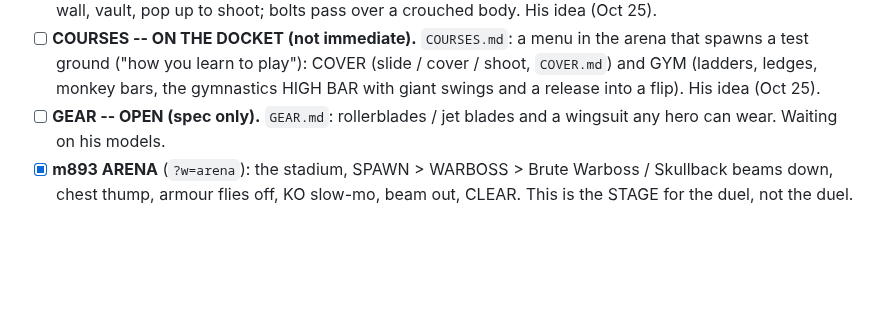
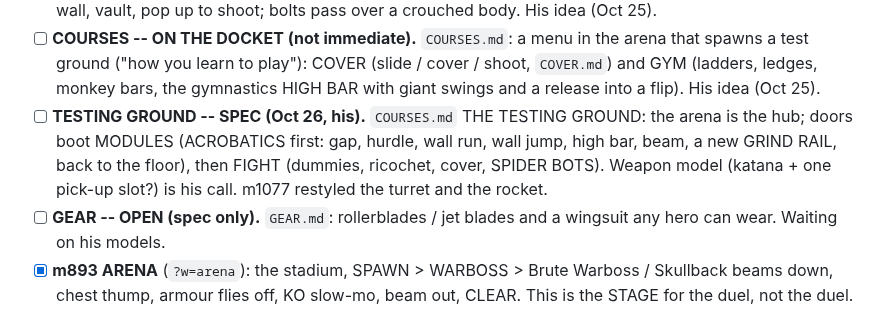
Before and after one commit to colinwillow/zap, a Markdown page: ROADMAP.md, the part around the change. Drawn GitHub-style; blank space fills up the shorter version.

```diff
--- a/ROADMAP.md
+++ b/ROADMAP.md
@@ -34,6 +34,9 @@ levels later. **Each sandbox is tuned until it feels great on its own before any
 - [ ] **COURSES -- ON THE DOCKET (not immediate).** `COURSES.md`: a menu in the arena that spawns a test ground ("how you learn to
       play"): COVER (slide / cover / shoot, `COVER.md`) and GYM (ladders, ledges, monkey bars, the gymnastics HIGH BAR with giant swings
       and a release into a flip). His idea (Oct 25).
+- [ ] **TESTING GROUND -- SPEC (Oct 26, his).** `COURSES.md` THE TESTING GROUND: the arena is the hub; doors boot MODULES (ACROBATICS
+      first: gap, hurdle, wall run, wall jump, high bar, beam, a new GRIND RAIL, back to the floor), then FIGHT (dummies, ricochet,
+      cover, SPIDER BOTS). Weapon model (katana + one pick-up slot?) is his call. m1077 restyled the turret and the rocket.
 - [ ] **GEAR -- OPEN (spec only).** `GEAR.md`: rollerblades / jet blades and a wingsuit any hero can wear. Waiting on his models.
 - [x] **m893 ARENA** (`?w=arena`): the stadium, SPAWN > WARBOSS > Brute Warboss / Skullback beams down, chest thump, armour
       flies off, KO slow-mo, beam out, CLEAR. This is the STAGE for the duel, not the duel.
```
Also changed, not shown: COURSES.md (+47 -0 lines).
